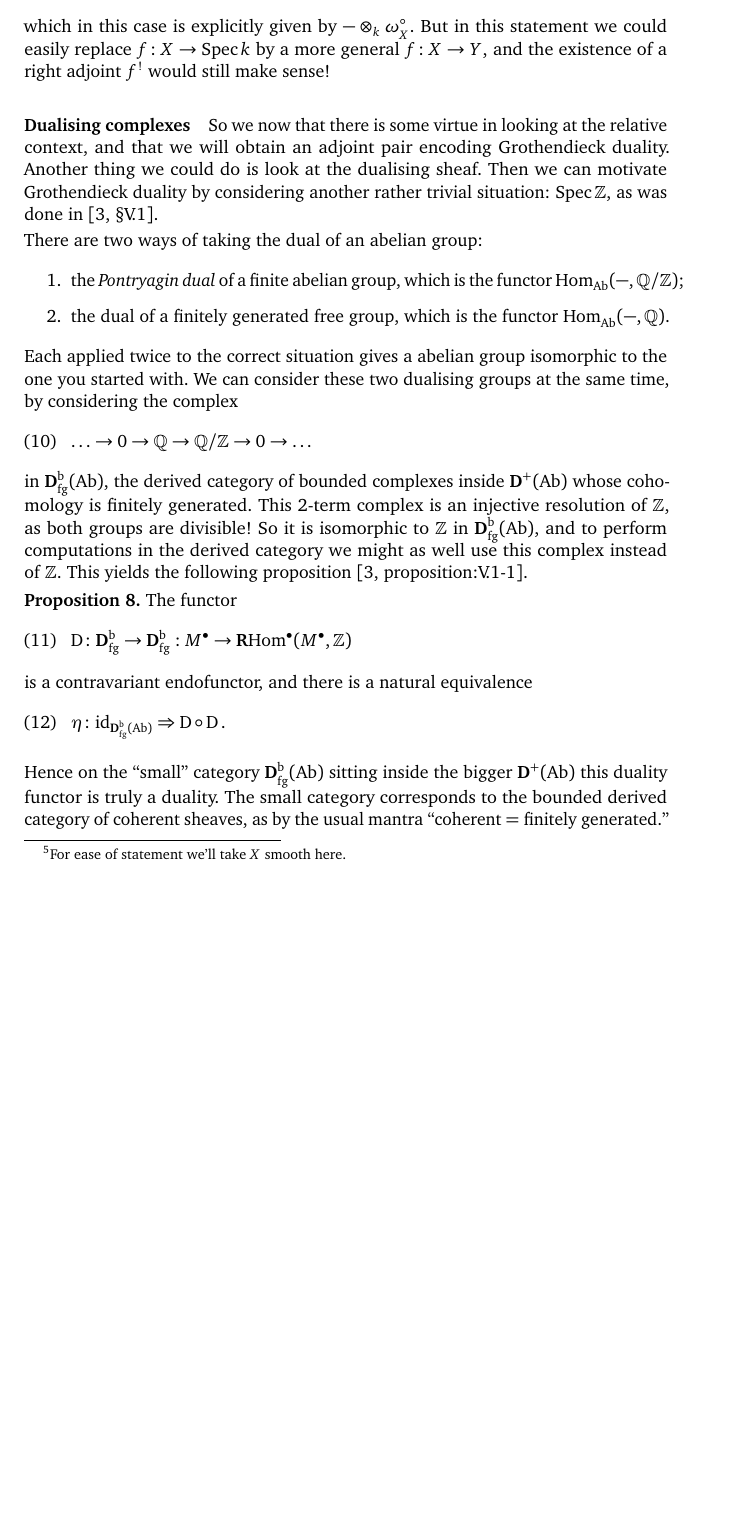
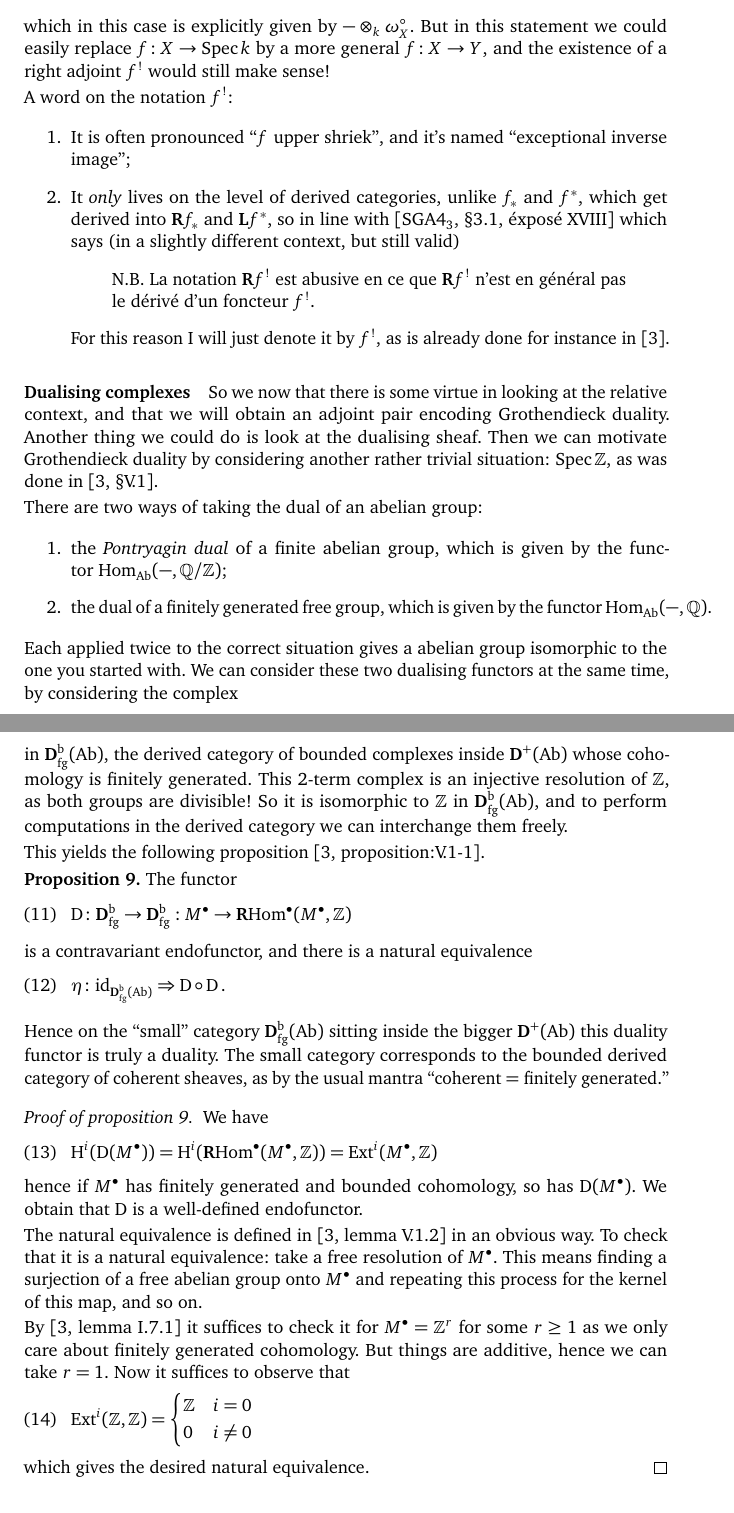
Before and after one commit to pbelmans/ANAGRAMS-grothendieck-duality, a LaTeX paper (lecture-3.tex, which reads macros.tex, packages.tex): part of page 5 of 9 before the commit and two parts of pages 5 and 6 of 10 after it, the two joined at a grey line, cut so that both start at the same text, the shorter picture padded with empty space. Compiled offline with pdfLaTeX.

Commit message:
Discussed f upper shriek and duality for abelian groups

```diff
--- a/lecture-3.tex
+++ b/lecture-3.tex
@@ -131,11 +136,23 @@ Hence we can write Serre duality as
 \begin{equation}
   \Hom_{\mathbf{D}^{\mathrm{b}}(\Spec k)}\left( \mathbf{R}f_*(\mathcal{F}),V \right)\cong\Hom_{\mathbf{D}^{\mathrm{b}}(X)}\left( \mathcal{F},f^!(V) \right)
 \end{equation}
-where~$\mathbf{D}^{\mathrm{b}}(\Spec k)$ is the bounded derived category of finite-dimensional~$k$\dash vector spaces and~$\mathbf{D}^{\mathrm{b}}(X)$ is the bounded derived category of coherent sheaves on~$X$\footnote{For ease of statement we'll take~$X$ smooth here.}. Hence Serre duality asserts the existence of a dual
+where~$\mathbf{D}^{\mathrm{b}}(\Spec k)$ is the bounded derived category of finite-dimensional~$k$\dash vector spaces and~$\mathbf{D}^{\mathrm{b}}(X)$ is the bounded derived category of coherent sheaves on~$X$ (assume~$X$ is smooth).
+
+Hence Serre duality asserts the existence of a dual
 \begin{equation}
   f^!\colon\mathbf{D}^{\mathrm{b}}(\Spec k)\to\mathbf{D}^{\mathrm{b}}(X)
 \end{equation}
 which in this case is explicitly given by~$-\otimes_k\omega_X^\circ$. But in this statement we could easily replace~$f\colon X\to\Spec k$ by a more general~$f\colon X\to Y$, and the existence of a right adjoint~$f^!$ would still make sense!
+
+A word on the notation~$f^!$:
+\begin{enumerate}
+  \item It is often pronounced ``$f$ upper shriek'', and it's named ``exceptional inverse image'';
+  \item It \emph{only} lives on the level of derived categories, unlike~$f_*$ and~$f^*$, which get derived into~$\RRR f_*$ and~$\LLL f^*$, so in line with \cite[\S 3.1, \'expos\'e XVIII]{sga43} which says (in a slightly different context, but still valid)
+    \begin{quote}
+      N.B.\ La notation~$\RRR f^!$ est abusive en ce que~$\RRR f^!$ n'est en g\'en\'eral pas le d\'eriv\'e d'un foncteur~$f^!$.
+    \end{quote}
+    For this reason I will just denote it by~$f^!$, as is already done for instance in \cite{hartshorne-residues-and-duality}.
+\end{enumerate}
 
 
 \paragraph{Dualising complexes}
@@ -143,15 +160,18 @@ So we now that there is some virtue in looking at the relative context, and that
 
 There are two ways of taking the dual of an abelian group:
 \begin{enumerate}
-  \item the \emph{Pontryagin dual} of a finite abelian group, which is the functor~$\Hom_{\Ab}(-,\mathbb{Q}/\mathbb{Z})$;
-  \item the dual of a finitely generated free group, which is the functor~$\Hom_{\Ab}(-,\mathbb{Q})$.
+  \item the \emph{Pontryagin dual} of a finite abelian group, which is given by the functor~$\Hom_{\Ab}(-,\mathbb{Q}/\mathbb{Z})$;
+  \item the dual of a finitely generated free group, which is given by the functor~$\Hom_{\Ab}(-,\mathbb{Q})$.
 \end{enumerate}
-Each applied twice to the correct situation gives a abelian group isomorphic to the one you started with. We can consider these two dualising groups at the same time, by considering the complex
+Each applied twice to the correct situation gives a abelian group isomorphic to the one you started with. We can consider these two dualising functors at the same time, by considering the complex
 \begin{equation}
   \dotso\to0\to\mathbb{Q}\to\mathbb{Q}/\mathbb{Z}\to0\to\dotso
 \end{equation}
-in~$\derived_{\mathrm{fg}}^\bounded(\Ab)$, the derived category of bounded complexes inside~$\derived^+(\Ab)$ whose cohomology is finitely generated. This 2-term complex is an injective resolution of~$\mathbb{Z}$, as both groups are divisible! So it is isomorphic to~$\mathbb{Z}$ in~$\derived_{\mathrm{fg}}^\bounded(\Ab)$, and to perform computations in the derived category we might as well use this complex instead of~$\mathbb{Z}$. This yields the following proposition \cite[proposition:V.1-1]{hartshorne-residues-and-duality}.
+in~$\derived_{\mathrm{fg}}^\bounded(\Ab)$, the derived category of bounded complexes inside~$\derived^+(\Ab)$ whose cohomology is finitely generated. This 2-term complex is an injective resolution of~$\mathbb{Z}$, as both groups are divisible! So it is isomorphic to~$\mathbb{Z}$ in~$\derived_{\mathrm{fg}}^\bounded(\Ab)$, and to perform computations in the derived category we can interchange them freely.
+
+This yields the following proposition \cite[proposition:V.1-1]{hartshorne-residues-and-duality}.
 \begin{proposition}
+  \label{proposition:duality-abelian-groups}
   The functor
   \begin{equation}
     \dual\colon\derived_{\mathrm{fg}}^\bounded\to\derived_{\mathrm{fg}}^\bounded:M^\bullet\to\RRRHom^\bullet(M^\bullet,\mathbb{Z})
@@ -163,6 +183,26 @@ in~$\derived_{\mathrm{fg}}^\bounded(\Ab)$, the derived category of bounded compl
 \end{proposition}
 Hence on the ``small'' category~$\derived_{\mathrm{fg}}^\bounded(\Ab)$ sitting inside the bigger~$\derived^+(\Ab)$ this duality functor is truly a duality. The small category corresponds to the bounded derived category of coherent sheaves, as by the usual mantra ``coherent = finitely generated.''
 
+\begin{proof}[Proof of proposition \ref{proposition:duality-abelian-groups}]
+  We have
+  \begin{equation}
+    \HH^i(\dual(M^\bullet))=\HH^i(\RRRHom^\bullet(M^\bullet,\mathbb{Z}))=\Ext^i(M^\bullet,\mathbb{Z})
+  \end{equation}
+  hence if~$M^\bullet$ has finitely generated and bounded cohomology, so has~$\dual(M^\bullet)$. We obtain that~$\dual$ is a well-defined endofunctor.
+
+  The natural equivalence is defined in \cite[lemma V.1.2]{hartshorne-residues-and-duality} in an obvious way. To check that it is a natural equivalence: take a free resolution of~$M^\bullet$. This means finding a surjection of a free abelian group onto~$M^\bullet$ and repeating this process for the kernel of this map, and so on.
+
+  By \cite[lemma I.7.1]{hartshorne-residues-and-duality} it suffices to check it for~$M^\bullet=\mathbb{Z}^r$ for some~$r\geq 1$ as we only care about finitely generated cohomology. But things are additive, hence we can take~$r=1$. Now it suffices to observe that
+  \begin{equation}
+    \Ext^i(\mathbb{Z},\mathbb{Z})=
+    \begin{cases}
+      \mathbb{Z} & i=0 \\
+      0 & i\neq 0
+    \end{cases}
+  \end{equation}
+  which gives the desired natural equivalence.
+\end{proof}
+
 
 \subsection{The ideal theorem}
 The first thing we can consider as a form of Grothendieck duality is \cite[Ideal theorem on page 6]{hartshorne-residues-and-duality}. This summarises what one tries to prove to be able to speak of a ``Grothendieck duality result''. After the statement we will collect some contexts in which we can prove this.
--- a/macros.tex
+++ b/macros.tex
@@ -8,6 +8,7 @@
 \newcommand\derived{\ensuremath{\mathbf{D}}}
 \newcommand\identity{\ensuremath{\mathrm{id}}}
 \newcommand\KKK{\ensuremath{\mathbf{K}}}
+\newcommand\LLL{\ensuremath{\mathbf{L}}}
 \newcommand\qc{\ensuremath{\mathrm{qc}}}
 \newcommand\Qcoh{\ensuremath{\mathrm{Qcoh}}}
 \newcommand\RR{\ensuremath{\mathrm{R}}}
--- a/packages.tex
+++ b/packages.tex
@@ -9,6 +9,7 @@
 \usepackage{booktabs}
 \usepackage{diagbox}
 \usepackage{enumitem}
+\usepackage{fixltx2e}
 \usepackage{mathtools}
 \usepackage{thmtools}
 \usepackage{tikz-cd}
```
Also changed, not shown: bibliography.bib (+11 -0 lines), lecture-3.tex (51 more changed lines).
